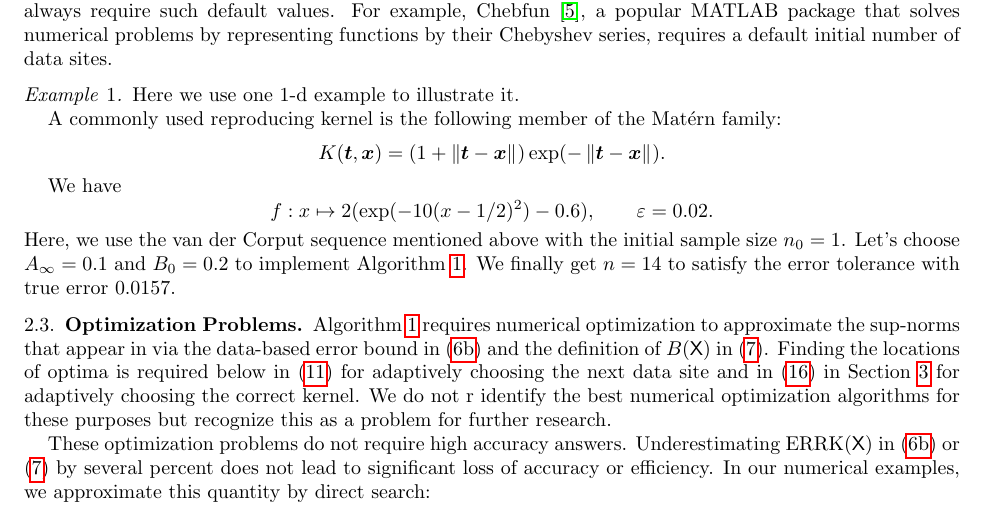
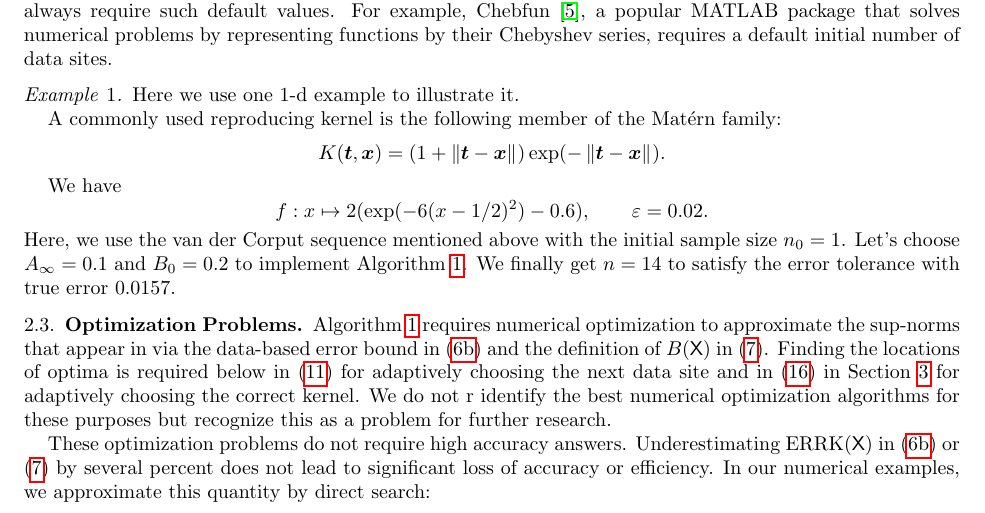
Before and after one commit to fjhickernell/AdaptiveMultivariateSamplingwithRKHS, a LaTeX document (AdaptiveMultivariateSamplingArticle.tex): part of page 4 of 12, cut so that both start at the same text. Compiled offline with pdfLaTeX.

Commit message:
Updates from Overleaf

```diff
--- a/AdaptiveMultivariateSamplingArticle.tex
+++ b/AdaptiveMultivariateSamplingArticle.tex
@@ -464,7 +464,7 @@ The parameter $n_0$ in Algorithm \ref{alg:basicadapt} can be chosen as the minim
 	A commonly used reproducing kernel is the following member of the Mat\'ern family:
 	\[K(\bt,\bx) = (1 +  \norm{\bt-\bx}) \exp(-\norm{\bt-\bx}).\]
 
-	We have \[f: x \mapsto 2 (\exp(-10(x-1/2)^2)- 0.6), \qquad \varepsilon = 0.02.\]
+	We have \[f: x \mapsto 2 (\exp(-6(x-1/2)^2)- 0.6), \qquad \varepsilon = 0.02.\]
 	Here, we use the van der Corput sequence mentioned above with the initial sample size $n_0=1$.
 	Let's choose $A_\infty = 0.1$ and $B_0 =0.2$ to implement Algorithm
 	\ref{alg:basicadapt}.
```
